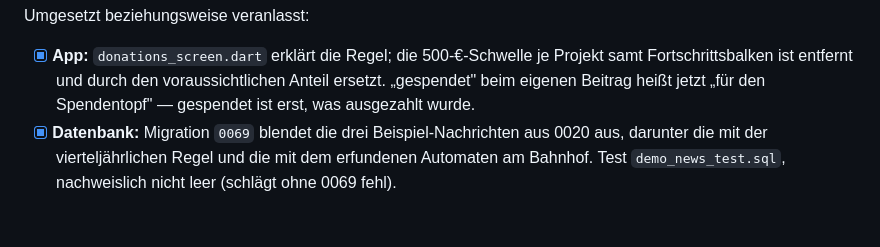
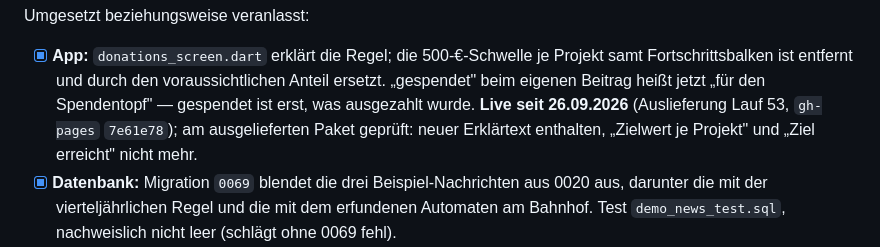
Before and after one commit to Blume1805/B-rdesnack24-, a Markdown page: docs/COMPLIANCE.md, the part around the change. Rendered like a GitHub page; blank space fills up the shorter version.

Commit message:
docs(compliance): Spendenseite mit Jahresregel live und am Paket geprueft
Co-Authored-By: Claude Opus 5.5 <noreply@anthropic.com>
Claude-Session: https://claude.ai/code/session_012uyiL6JjSwBHFW5epQoxkW

```diff
--- a/docs/COMPLIANCE.md
+++ b/docs/COMPLIANCE.md
@@ -886,7 +886,10 @@ Umgesetzt beziehungsweise veranlasst:
 * [x] **App:** `donations_screen.dart` erklärt die Regel; die 500-€-Schwelle je
   Projekt samt Fortschrittsbalken ist entfernt und durch den voraussichtlichen
   Anteil ersetzt. „gespendet" beim eigenen Beitrag heißt jetzt „für den
-  Spendentopf" — gespendet ist erst, was ausgezahlt wurde.
+  Spendentopf" — gespendet ist erst, was ausgezahlt wurde. **Live seit 26.09.2026**
+  (Auslieferung Lauf 53, `gh-pages` `7e61e78`); am ausgelieferten Paket
+  geprüft: neuer Erklärtext enthalten, „Zielwert je Projekt" und „Ziel
+  erreicht" nicht mehr.
 * [x] **Datenbank:** Migration `0069` blendet die drei Beispiel-Nachrichten aus
   0020 aus, darunter die mit der vierteljährlichen Regel und die mit dem
   erfundenen Automaten am Bahnhof. Test `demo_news_test.sql`, nachweislich
```
